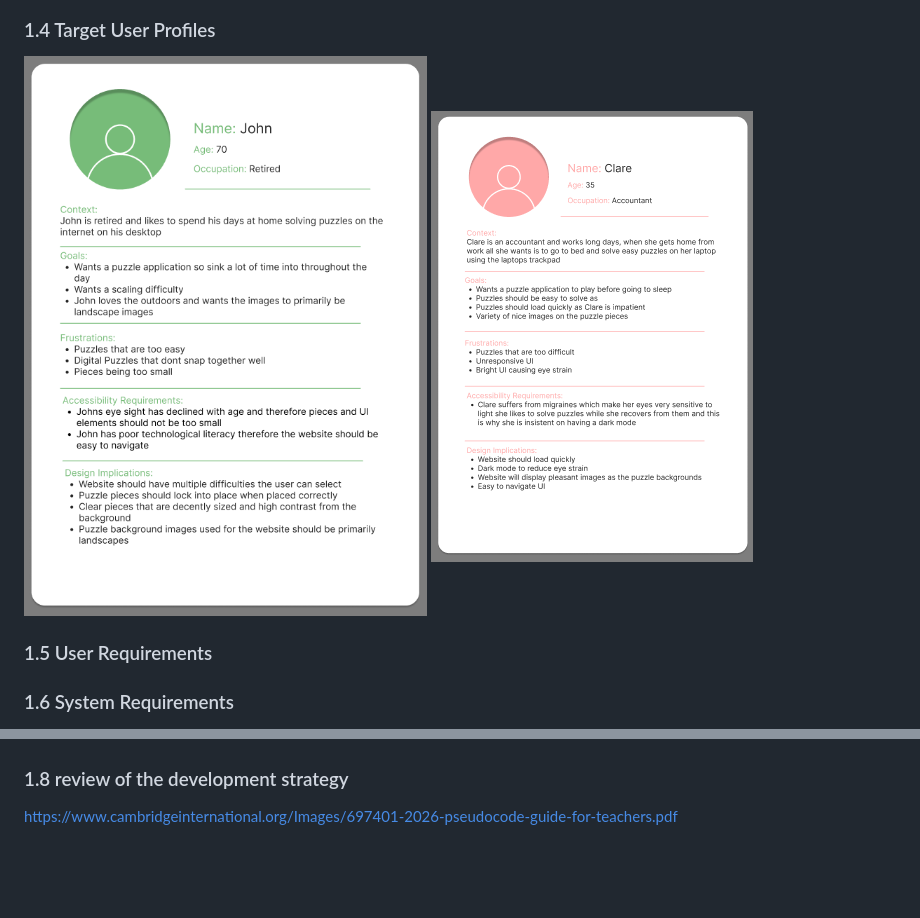
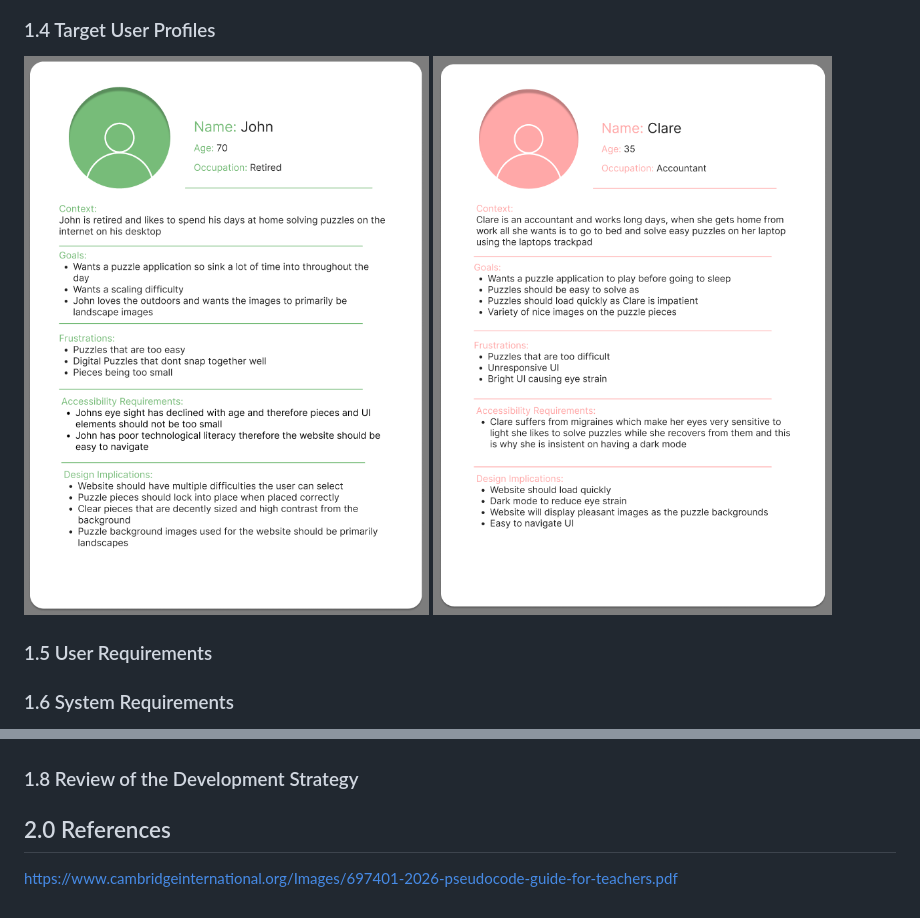
Before and after one commit to Gray593/SoftwareDevelopmentAssignment1-Jigsaw, a Markdown page: README.md, 2 parts joined by grey strips. Drawn GitHub-style; pictures changed too: ReportImages/UserProfile1.png, ReportImages/UserProfile2.png; blank space fills up the shorter version.

Commit message:
read me format errors improved

```diff
--- a/README.md
+++ b/README.md
@@ -56,6 +56,7 @@ Above is the Pseudocode that was created based off of the flowchart to map the h
 ### 1.7 System Testing
 ![Testing page 1](./ReportImages/TestingPart1.png)
 ![Testing page 2](./ReportImages/TestingPart2.png)
-### 1.8 review of the development strategy
+### 1.8 Review of the Development Strategy
 
+## 2.0 References
 https://www.cambridgeinternational.org/Images/697401-2026-pseudocode-guide-for-teachers.pdf
```
